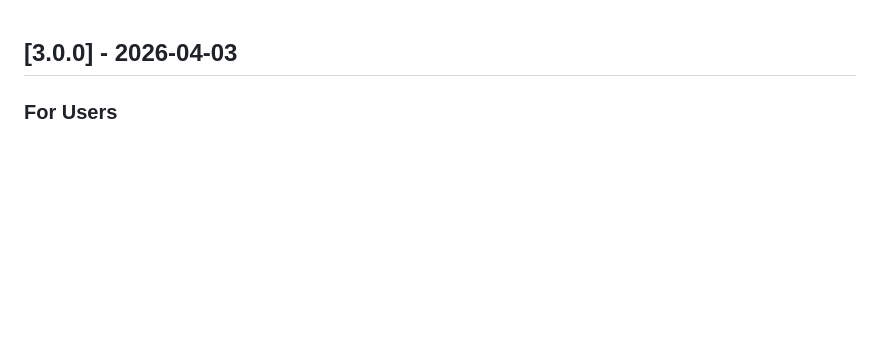
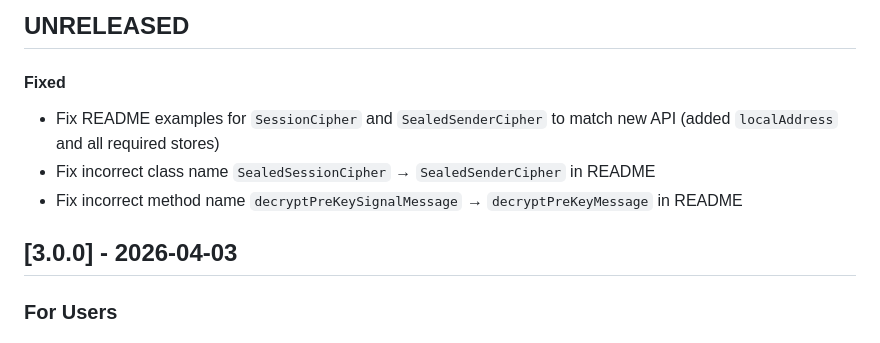
Before and after one commit to djx-y-z/libsignal_dart, a Markdown page: CHANGELOG.md, the part around the change. GitHub-like rendering; blank space fills up the shorter version.

```diff
--- a/CHANGELOG.md
+++ b/CHANGELOG.md
@@ -1,3 +1,11 @@
+## UNRELEASED
+
+#### Fixed
+
+- Fix README examples for `SessionCipher` and `SealedSenderCipher` to match new API (added `localAddress` and all required stores)
+- Fix incorrect class name `SealedSessionCipher` → `SealedSenderCipher` in README
+- Fix incorrect method name `decryptPreKeySignalMessage` → `decryptPreKeyMessage` in README
+
 ## [3.0.0] - 2026-04-03
 
 ### For Users
```
Also changed, not shown: README.md (+22 -24 lines), 1 other file.
